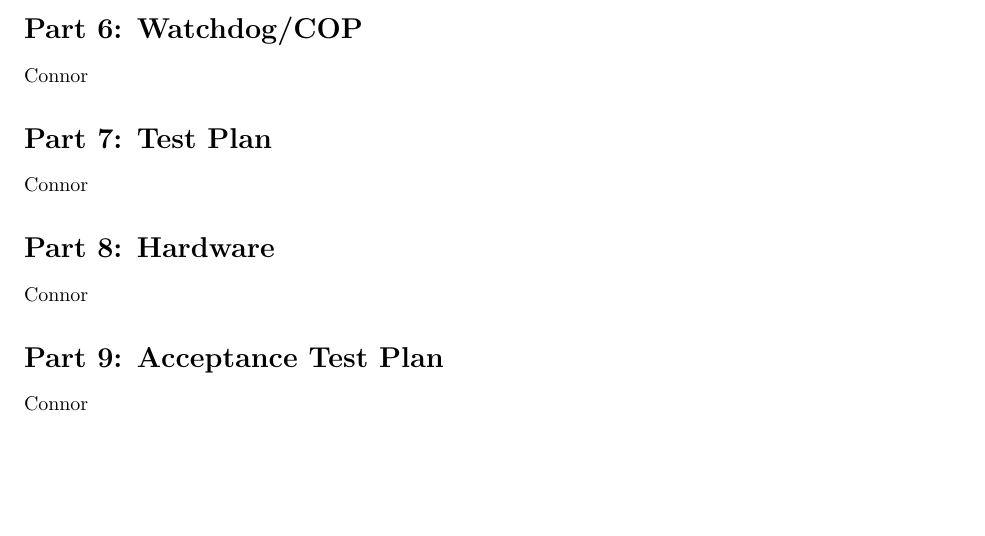
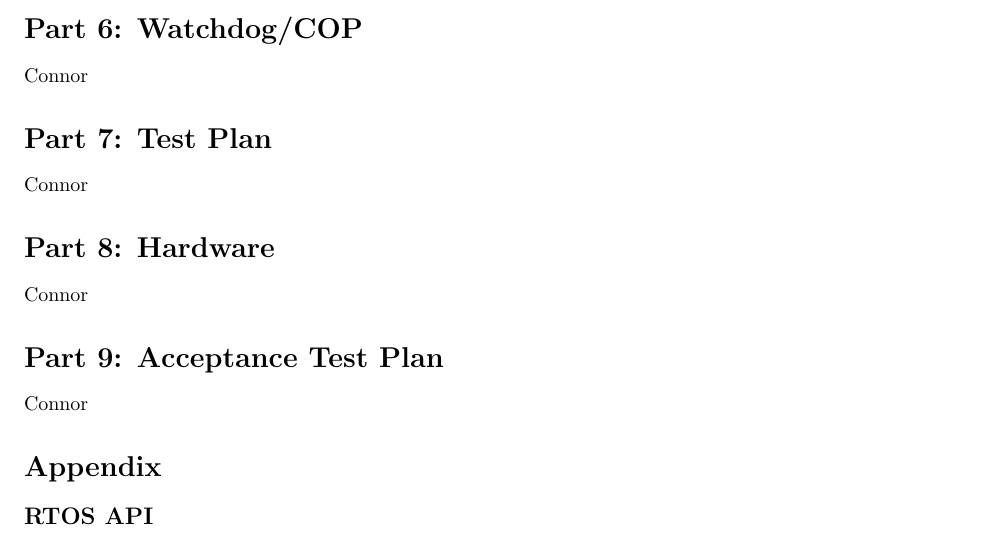
Before and after one commit to cbrem/ourtos, a LaTeX document (prelab/prelab11_handin_gC1.tex): part of page 3 of 3, cut so that both start at the same text, the shorter picture padded with empty space. Compiled offline with pdfLaTeX.

Commit message:
appendix added

```diff
--- a/prelab/prelab11_handin_gC1.tex
+++ b/prelab/prelab11_handin_gC1.tex
@@ -142,6 +142,11 @@ Connor
 
 Connor
 
+\section*{Appendix}
+
+	\subsection*{RTOS API}
+
+
 %=======================================================
 
 \end{document}
```
